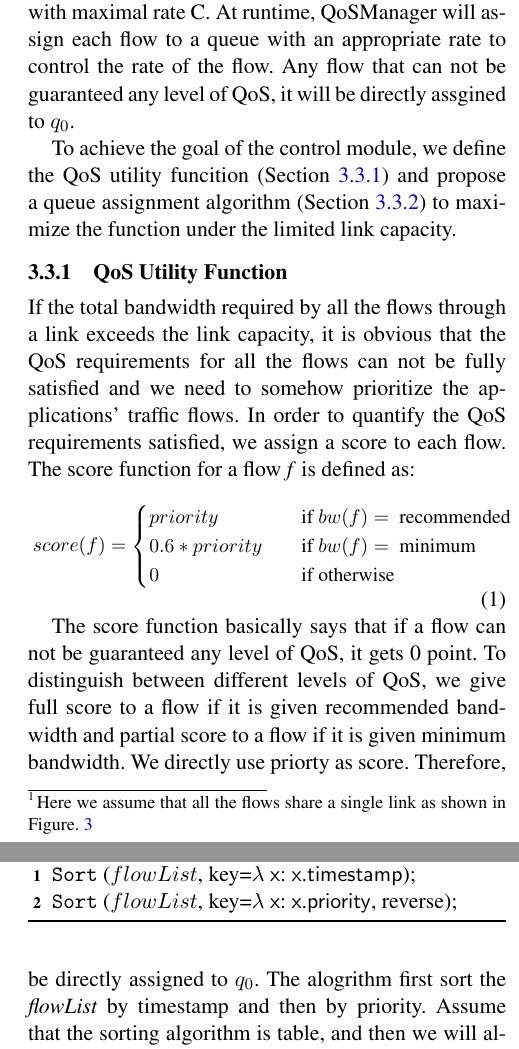
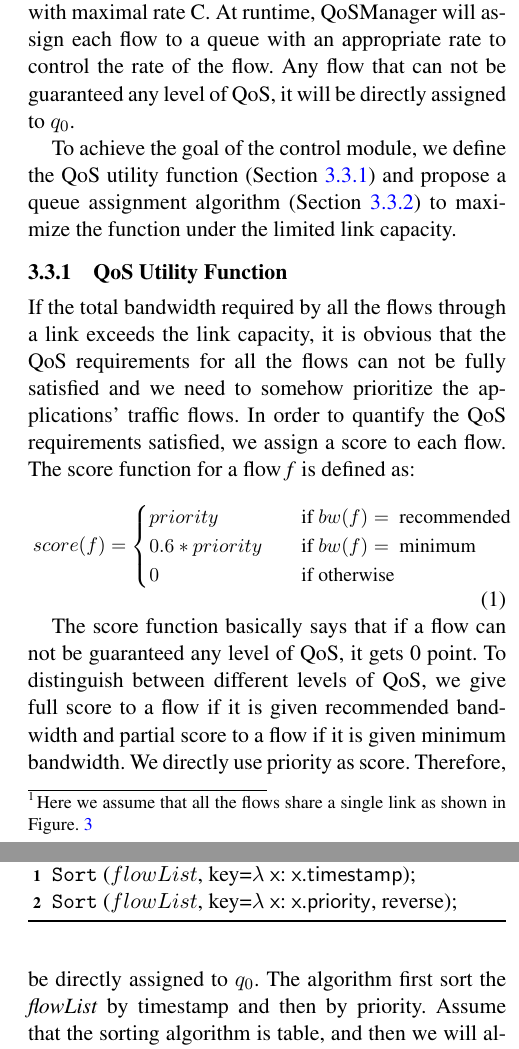
Before and after one commit to yzhang90/QosManager, a LaTeX paper (report/main.tex, which reads report/body/approach.tex): two parts of the columns of pages 4 and 5 of 6, joined at a grey line, cut so that both start at the same text. Compiled offline with pdfLaTeX; a missing font is replaced by an installed copy or a similar font.

Commit message:
spell check

```diff
--- a/report/body/approach.tex
+++ b/report/body/approach.tex
@@ -93,9 +93,9 @@ QosManager enables per-flow rate control by creating a list of queues with diffe
 suppose the link capacity of the share link is \emph{C}, for each distinct bandwidth \emph{B} in the QoS configuration file,
 we create $ N = \lfloor C / B \rfloor $ queues with minimal rate B and maximal rate C. In addition, we create a special queue $q_0$
 only with maximal rate C. At runtime, QoSManager will assign each flow to a queue with an appropriate rate to control the rate of the
-flow. Any flow that can not be guaranteed any level of QoS, it will be directly assgined to $q_0$.
+flow. Any flow that can not be guaranteed any level of QoS, it will be directly assigned to $q_0$.
 
-To achieve the goal of the control module, we define the QoS utility funcition (\refsect{qosUF}) and propose a queue assignment
+To achieve the goal of the control module, we define the QoS utility function (\refsect{qosUF}) and propose a queue assignment
 algorithm (\refsect{queueAssignAlgo}) to maximize the function under the limited link capacity.
 
 \subsubsection{QoS Utility Function}
@@ -116,7 +116,7 @@ requirements satisfied, we assign a score to each flow. The score function for a
 
 The score function basically says that if a flow can not be guaranteed any level of QoS, it gets 0 point. To distinguish between different
 levels of QoS, we give full score to a flow if it is given recommended bandwidth and partial score to a flow if it is given minimum bandwidth.
-We directly use priorty as score. Therefore, higher priority application flow will get higher score if it is satisfied. Based on the score
+We directly use priority as score. Therefore, higher priority application flow will get higher score if it is satisfied. Based on the score
 function, the goal is to maximize the QoS utility function given a shared link with the capacity \emph{C}:
 
 \begin{equation}
@@ -162,6 +162,6 @@ depth-first search (~\refalg{queueAssignAlgo}) to search for the optimal assignm
 
 The algorithm takes a list \emph{flowList} and the shared link capacity \emph{C} as input. The \emph{flowList} merges the tc\_table and the
 QoS configuration. We assume that all the flows in the \emph{flowList} are successfully classified by the traffic classification module. If a flow
-can not be recognized by the traffic classification module, it will be directly assigned to $q_0$. The alogrithm first sort the \emph{flowList} by
+can not be recognized by the traffic classification module, it will be directly assigned to $q_0$. The algorithm first sort the \emph{flowList} by
 timestamp and then by priority. Assume that the sorting algorithm is table, and then we will always pick the flows in a "first come first serve" manner
 if there are multiple flows of the same application type. Then the algorithm invokes depth-first search procedure to search for the optimal assignment.
```
